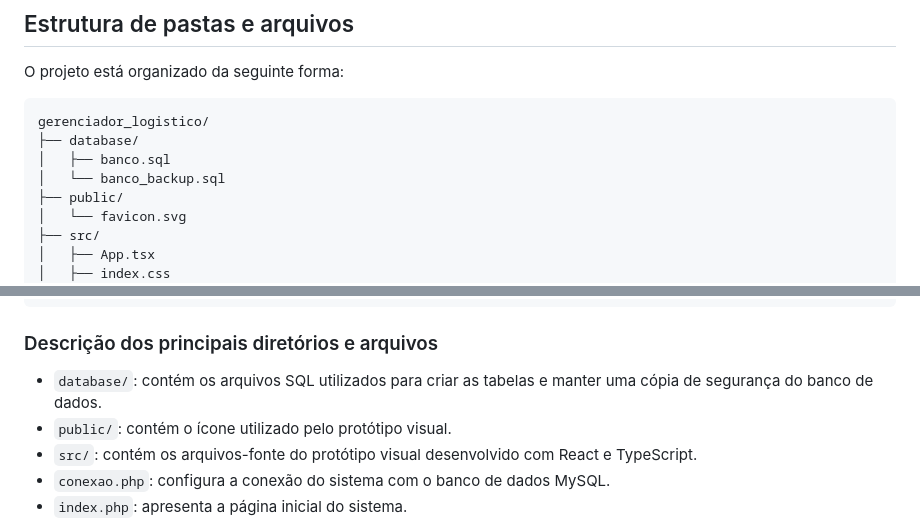
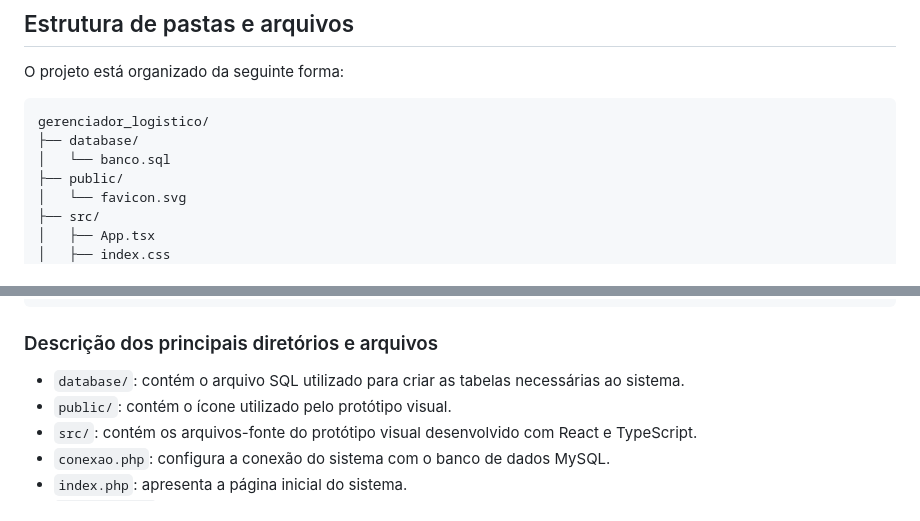
Before and after one commit to LiviaGiacomini/gerenciador-logistico, a Markdown page: README.md, 2 parts joined by grey strips. GitHub-like rendering.

Commit message:
Corrige estrutura de arquivos no README

````diff
--- a/README.md
+++ b/README.md
@@ -36,8 +36,7 @@ O projeto está organizado da seguinte forma:
 ```text
 gerenciador_logistico/
 ├── database/
-│   ├── banco.sql
-│   └── banco_backup.sql
+│   └── banco.sql
 ├── public/
 │   └── favicon.svg
 ├── src/
@@ -64,7 +63,7 @@ gerenciador_logistico/
 
 ### Descrição dos principais diretórios e arquivos
 
-- `database/`: contém os arquivos SQL utilizados para criar as tabelas e manter uma cópia de segurança do banco de dados.
+- `database/`: contém o arquivo SQL utilizado para criar as tabelas necessárias ao sistema.
 - `public/`: contém o ícone utilizado pelo protótipo visual.
 - `src/`: contém os arquivos-fonte do protótipo visual desenvolvido com React e TypeScript.
 - `conexao.php`: configura a conexão do sistema com o banco de dados MySQL.
````
